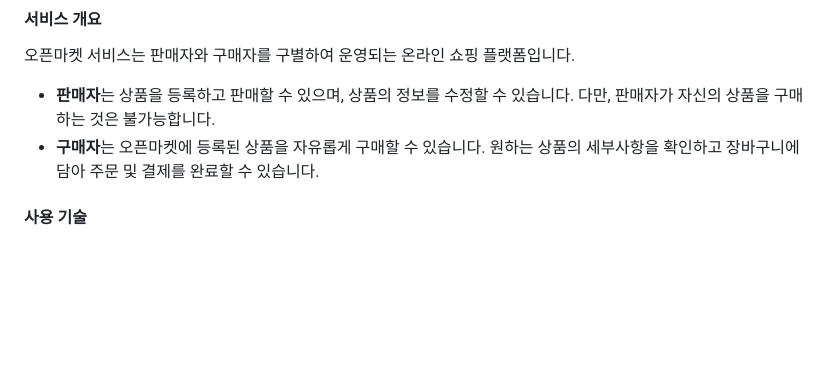
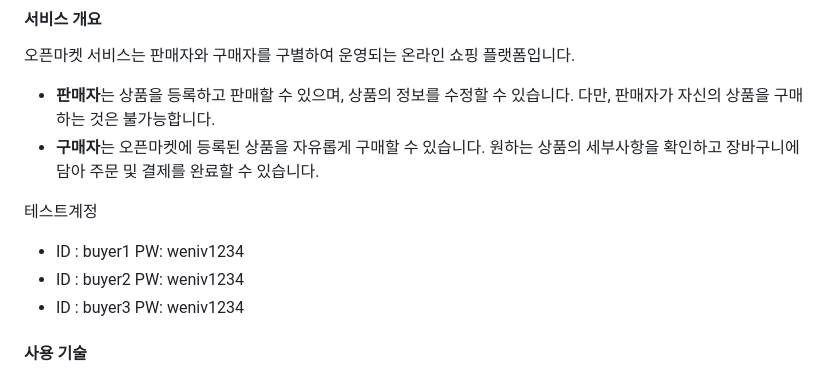
Before and after one commit to diayeri/open-market, a Markdown page: README.md, the part around the change. Rendered like a GitHub page; blank space fills up the shorter version.

Commit message:
docs: 리드미에 테스트계정 정보 추가

```diff
--- a/README.md
+++ b/README.md
@@ -6,6 +6,12 @@
 
 - **판매자**는 상품을 등록하고 판매할 수 있으며, 상품의 정보를 수정할 수 있습니다. 다만, 판매자가 자신의 상품을 구매하는 것은 불가능합니다.
 - **구매자**는 오픈마켓에 등록된 상품을 자유롭게 구매할 수 있습니다. 원하는 상품의 세부사항을 확인하고 장바구니에 담아 주문 및 결제를 완료할 수 있습니다.
+
+테스트계정
+
+- ID : buyer1 PW: weniv1234
+- ID : buyer2 PW: weniv1234
+- ID : buyer3 PW: weniv1234
 
 #### 사용 기술
 
```
